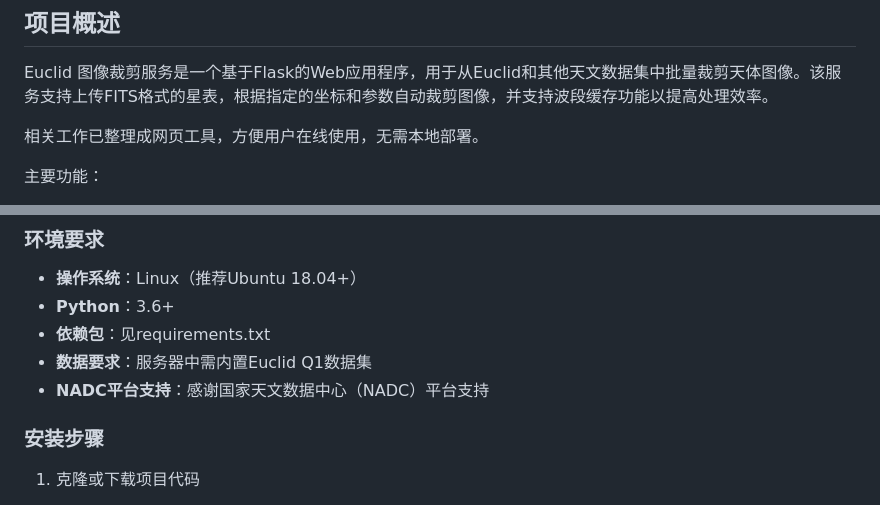
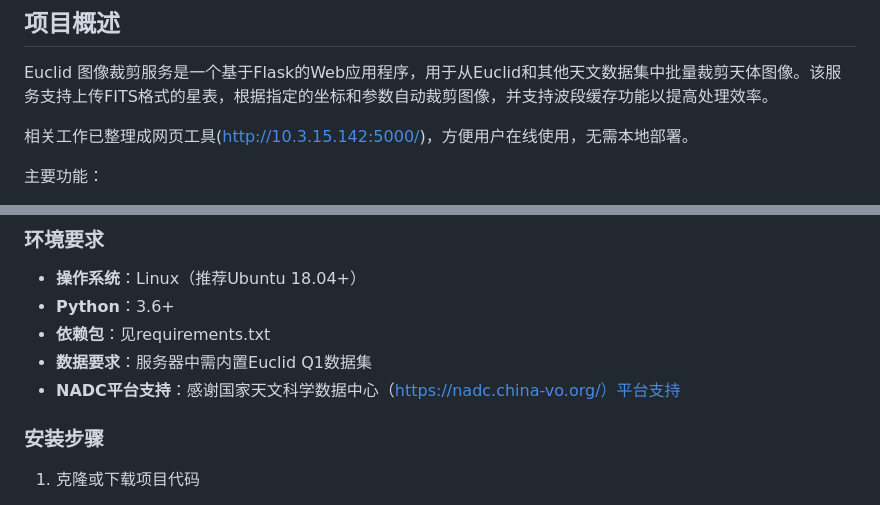
Before and after one commit to AaronYang0628/Euclid-Image-Cutout-Service, a Markdown page: README.md, 2 parts joined by grey strips. Rendered like a GitHub page.

Commit message:
Update links and organization names in README

```diff
--- a/README.md
+++ b/README.md
@@ -4,7 +4,7 @@
 
 Euclid 图像裁剪服务是一个基于Flask的Web应用程序，用于从Euclid和其他天文数据集中批量裁剪天体图像。该服务支持上传FITS格式的星表，根据指定的坐标和参数自动裁剪图像，并支持波段缓存功能以提高处理效率。
 
-相关工作已整理成网页工具，方便用户在线使用，无需本地部署。
+相关工作已整理成网页工具(http://10.3.15.142:5000/)，方便用户在线使用，无需本地部署。
 
 主要功能：
 - 批量上传FITS星表并处理多个天体目标
@@ -22,7 +22,7 @@ Euclid 图像裁剪服务是一个基于Flask的Web应用程序，用于从Eucli
 - **Python**：3.6+
 - **依赖包**：见requirements.txt
 - **数据要求**：服务器中需内置Euclid Q1数据集
-- **NADC平台支持**：感谢国家天文数据中心（NADC）平台支持
+- **NADC平台支持**：感谢国家天文科学数据中心（https://nadc.china-vo.org/）平台支持
 
 ### 安装步骤
 
```
